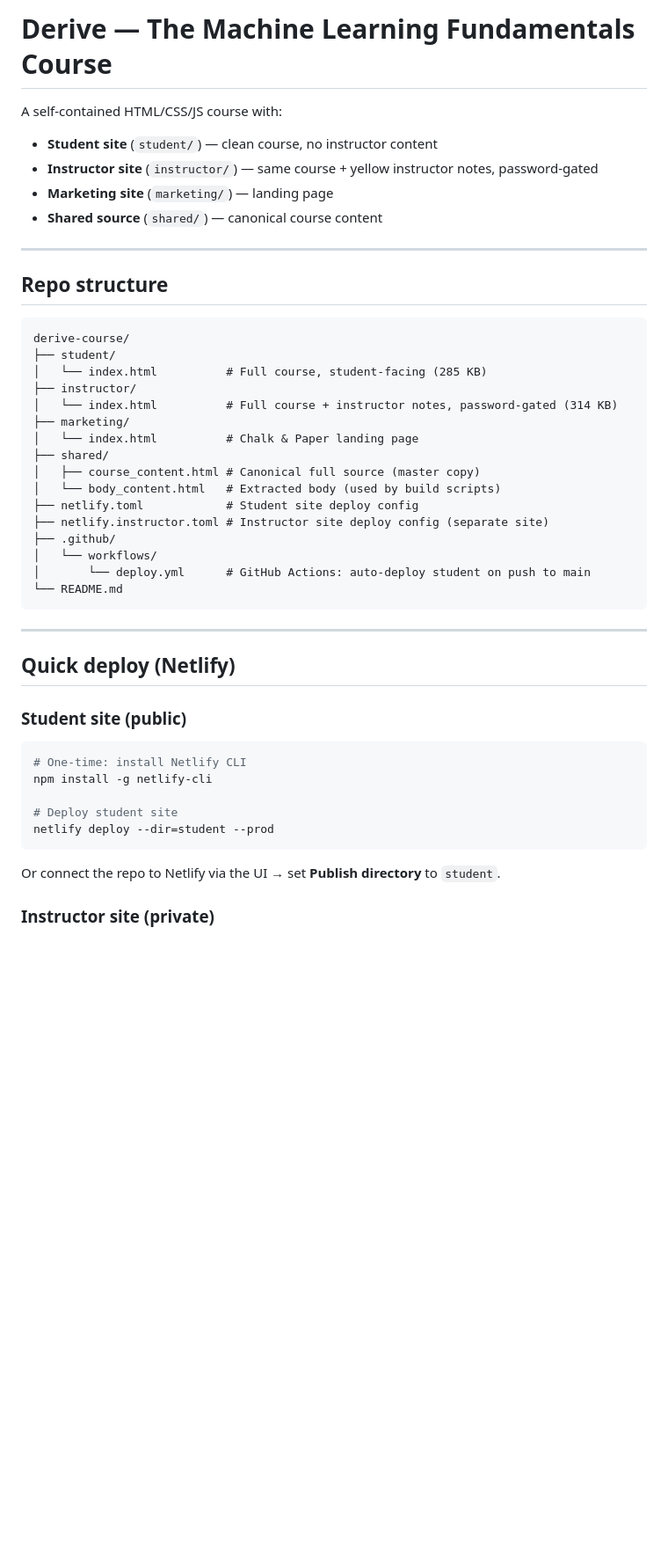
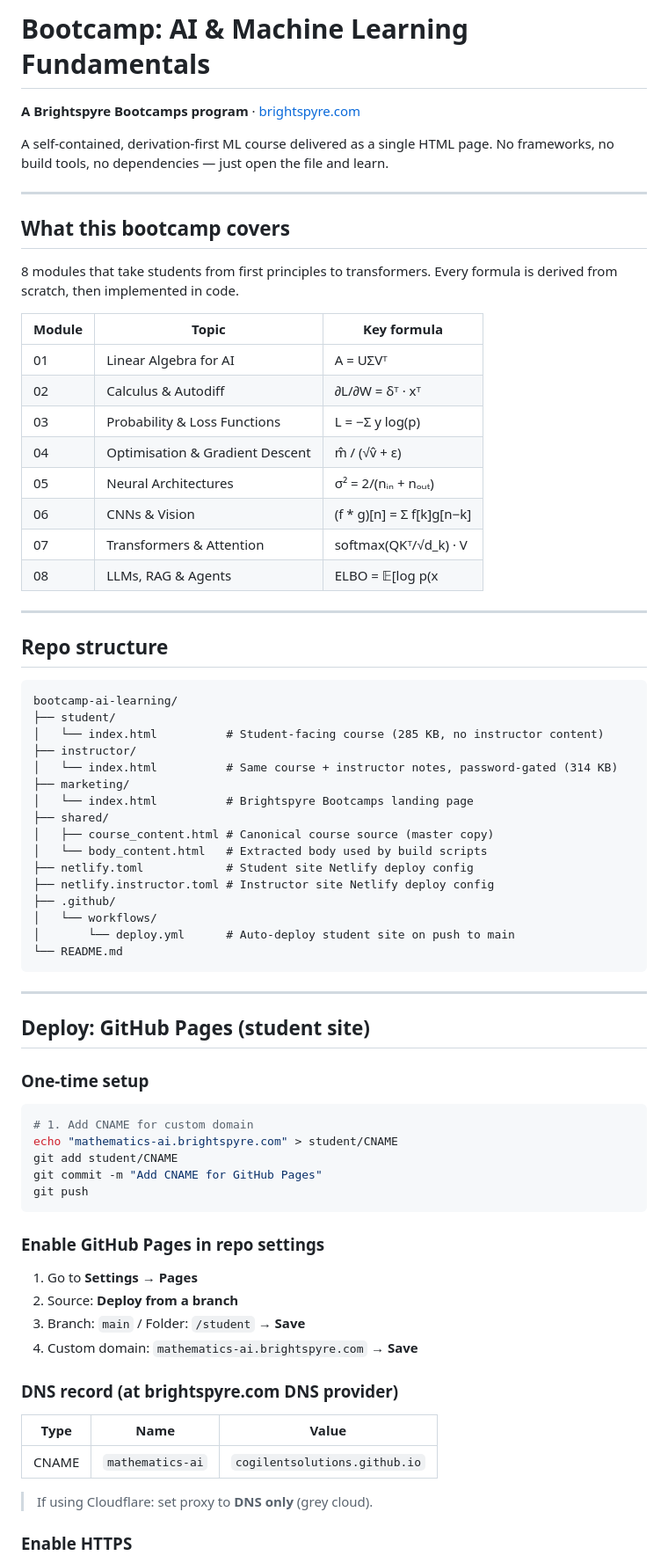
Before and after one commit to CogilentSolutions/bootcamp-ai-learning, a Markdown page: README.md, the part around one of its changes. Shown at 88% size. Rendered like a GitHub page; blank space fills up the shorter version.

Commit message:
Update README for Brightspyre Bootcamps, add CNAME

````diff
--- a/README.md
+++ b/README.md
@@ -1,48 +1,77 @@
-# Derive — The Machine Learning Fundamentals Course
+# Bootcamp: AI & Machine Learning Fundamentals
 
-A self-contained HTML/CSS/JS course with:
-- **Student site** (`student/`) — clean course, no instructor content
-- **Instructor site** (`instructor/`) — same course + yellow instructor notes, password-gated
-- **Marketing site** (`marketing/`) — landing page
-- **Shared source** (`shared/`) — canonical course content
+**A Brightspyre Bootcamps program** · [brightspyre.com](https://brightspyre.com)
+
+A self-contained, derivation-first ML course delivered as a single HTML page. No frameworks, no build tools, no dependencies — just open the file and learn.
+
+---
+
+## What this bootcamp covers
+
+8 modules that take students from first principles to transformers. Every formula is derived from scratch, then implemented in code.
+
+| Module | Topic | Key formula |
+|--------|-------|-------------|
+| 01 | Linear Algebra for AI | A = UΣVᵀ |
+| 02 | Calculus & Autodiff | ∂L/∂W = δᵀ · xᵀ |
+| 03 | Probability & Loss Functions | L = −Σ y log(p) |
+| 04 | Optimisation & Gradient Descent | m̂ / (√v̂ + ε) |
+| 05 | Neural Architectures | σ² = 2/(nᵢₙ + nₒᵤₜ) |
+| 06 | CNNs & Vision | (f * g)[n] = Σ f[k]g[n−k] |
+| 07 | Transformers & Attention | softmax(QKᵀ/√d_k) · V |
+| 08 | LLMs, RAG & Agents | ELBO = 𝔼[log p(x|z)] − KL |
 
 ---
 
 ## Repo structure
 
 ```
-derive-course/
+bootcamp-ai-learning/
 ├── student/
-│   └── index.html          # Full course, student-facing (285 KB)
+│   └── index.html          # Student-facing course (285 KB, no instructor content)
 ├── instructor/
-│   └── index.html          # Full course + instructor notes, password-gated (314 KB)
+│   └── index.html          # Same course + instructor notes, password-gated (314 KB)
 ├── marketing/
-│   └── index.html          # Chalk & Paper landing page
+│   └── index.html          # Brightspyre Bootcamps landing page
 ├── shared/
-│   ├── course_content.html # Canonical full source (master copy)
-│   └── body_content.html   # Extracted body (used by build scripts)
-├── netlify.toml            # Student site deploy config
-├── netlify.instructor.toml # Instructor site deploy config (separate site)
+│   ├── course_content.html # Canonical course source (master copy)
+│   └── body_content.html   # Extracted body used by build scripts
+├── netlify.toml            # Student site Netlify deploy config
+├── netlify.instructor.toml # Instructor site Netlify deploy config
 ├── .github/
 │   └── workflows/
-│       └── deploy.yml      # GitHub Actions: auto-deploy student on push to main
+│       └── deploy.yml      # Auto-deploy student site on push to main
 └── README.md
 ```
 
 ---
 
-## Quick deploy (Netlify)
+## Deploy: GitHub Pages (student site)
 
-### Student site (public)
+### One-time setup
 
 ```bash
-# One-time: install Netlify CLI
-npm install -g netlify-cli
-
-# Deploy student site
-netlify deploy --dir=student --prod
+# 1. Add CNAME for custom domain
+echo "mathematics-ai.brightspyre.com" > student/CNAME
+git add student/CNAME
+git commit -m "Add CNAME for GitHub Pages"
+git push
 ```
 
-Or connect the repo to Netlify via the UI → set **Publish directory** to `student`.
+### Enable GitHub Pages in repo settings
 
-### Instructor site (private)
+1. Go to **Settings → Pages**
+2. Source: **Deploy from a branch**
+3. Branch: `main` / Folder: `/student` → **Save**
+4. Custom domain: `mathematics-ai.brightspyre.com` → **Save**
+
+### DNS record (at brightspyre.com DNS provider)
+
+| Type | Name | Value |
+|------|------|-------|
+| CNAME | `mathematics-ai` | `cogilentsolutions.github.io` |
+
+> If using Cloudflare: set proxy to **DNS only** (grey cloud).
+
+### Enable HTTPS
+
````
Also changed, not shown: other parts of README.md (+39 -76 lines).
